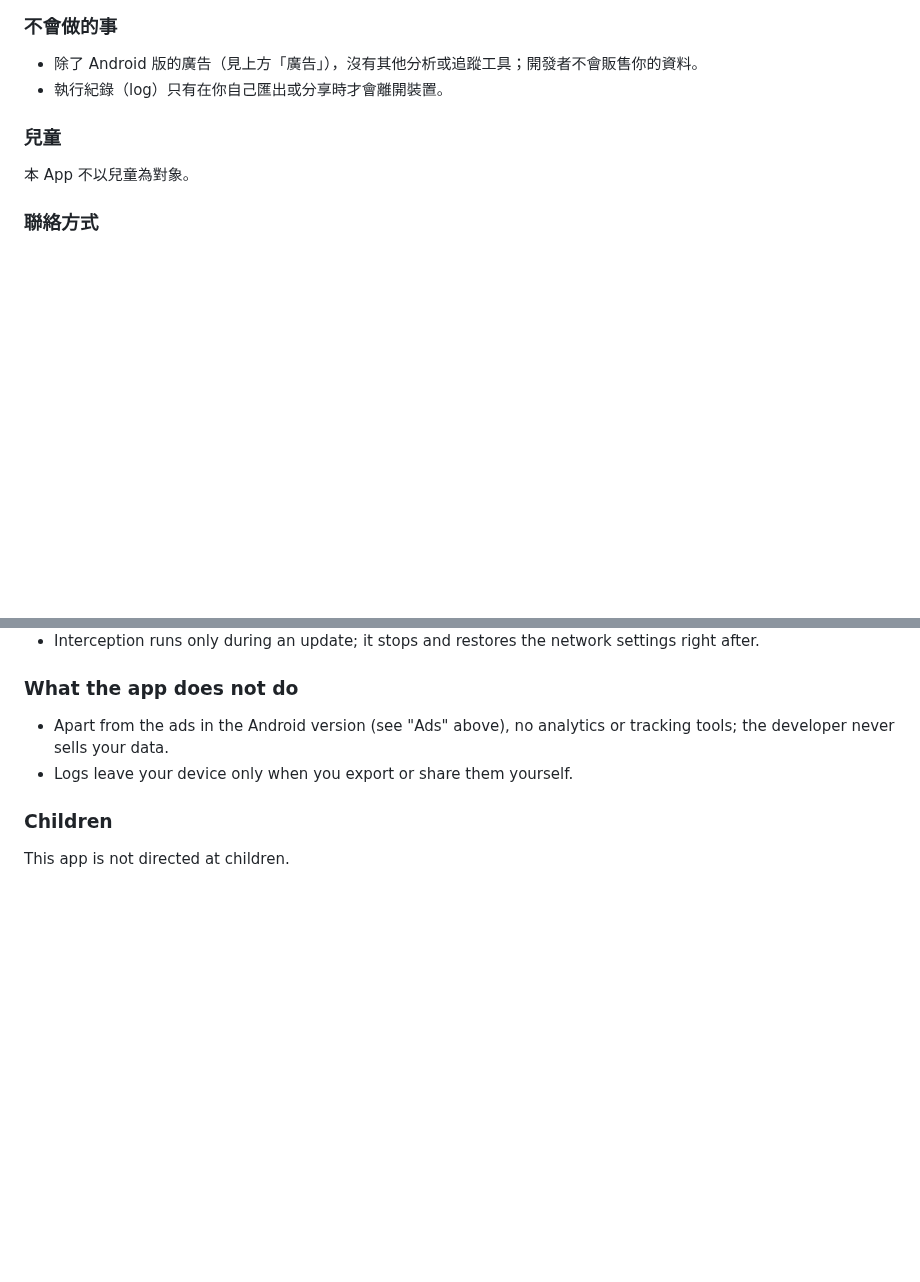
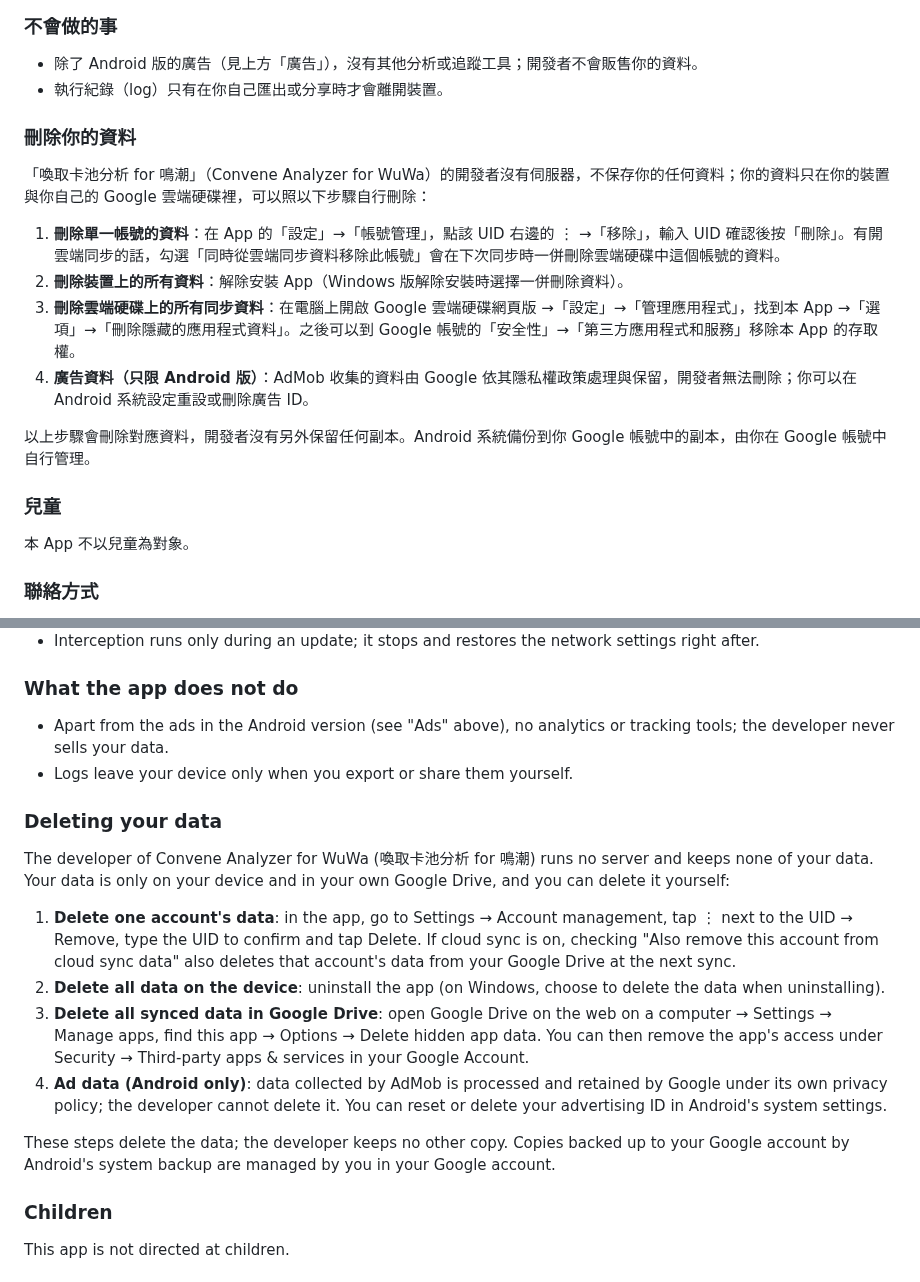
Before and after one commit to GoneTone/wuthering-waves-convene-gacha-analyzer, a Markdown page: docs/privacy-policy.md, 2 parts joined by grey strips. GitHub-like rendering; blank space fills up the shorter version.

Commit message:
docs(privacy): add a data deletion section for the Play data safety form
Co-Authored-By: Claude Opus 5.5 <noreply@anthropic.com>
Claude-Session: https://claude.ai/code/session_01WreXjoTKJFwq2Sy4yt9RUC

```diff
--- a/docs/privacy-policy.md
+++ b/docs/privacy-policy.md
@@ -59,6 +59,17 @@ Android 版會在有內容的頁面底部顯示一則 Google AdMob 橫幅廣告
 
 - 除了 Android 版的廣告（見上方「廣告」），沒有其他分析或追蹤工具；開發者不會販售你的資料。
 - 執行紀錄（log）只有在你自己匯出或分享時才會離開裝置。
+
+### 刪除你的資料
+
+「喚取卡池分析 for 鳴潮」（Convene Analyzer for WuWa）的開發者沒有伺服器，不保存你的任何資料；你的資料只在你的裝置與你自己的 Google 雲端硬碟裡，可以照以下步驟自行刪除：
+
+1. **刪除單一帳號的資料**：在 App 的「設定」→「帳號管理」，點該 UID 右邊的 ⋮ →「移除」，輸入 UID 確認後按「刪除」。有開雲端同步的話，勾選「同時從雲端同步資料移除此帳號」會在下次同步時一併刪除雲端硬碟中這個帳號的資料。
+2. **刪除裝置上的所有資料**：解除安裝 App（Windows 版解除安裝時選擇一併刪除資料）。
+3. **刪除雲端硬碟上的所有同步資料**：在電腦上開啟 Google 雲端硬碟網頁版 →「設定」→「管理應用程式」，找到本 App →「選項」→「刪除隱藏的應用程式資料」。之後可以到 Google 帳號的「安全性」→「第三方應用程式和服務」移除本 App 的存取權。
+4. **廣告資料（只限 Android 版）**：AdMob 收集的資料由 Google 依其隱私權政策處理與保留，開發者無法刪除；你可以在 Android 系統設定重設或刪除廣告 ID。
+
+以上步驟會刪除對應資料，開發者沒有另外保留任何副本。Android 系統備份到你 Google 帳號中的副本，由你在 Google 帳號中自行管理。
 
 ### 兒童
 
@@ -122,6 +133,17 @@ When you click "Update", the app starts a local interception helper on your comp
 - Apart from the ads in the Android version (see "Ads" above), no analytics or tracking tools; the developer never sells your data.
 - Logs leave your device only when you export or share them yourself.
 
+### Deleting your data
+
+The developer of Convene Analyzer for WuWa (喚取卡池分析 for 鳴潮) runs no server and keeps none of your data. Your data is only on your device and in your own Google Drive, and you can delete it yourself:
+
+1. **Delete one account's data**: in the app, go to Settings → Account management, tap ⋮ next to the UID → Remove, type the UID to confirm and tap Delete. If cloud sync is on, checking "Also remove this account from cloud sync data" also deletes that account's data from your Google Drive at the next sync.
+2. **Delete all data on the device**: uninstall the app (on Windows, choose to delete the data when uninstalling).
+3. **Delete all synced data in Google Drive**: open Google Drive on the web on a computer → Settings → Manage apps, find this app → Options → Delete hidden app data. You can then remove the app's access under Security → Third-party apps & services in your Google Account.
+4. **Ad data (Android only)**: data collected by AdMob is processed and retained by Google under its own privacy policy; the developer cannot delete it. You can reset or delete your advertising ID in Android's system settings.
+
+These steps delete the data; the developer keeps no other copy. Copies backed up to your Google account by Android's system backup are managed by you in your Google account.
+
 ### Children
 
 This app is not directed at children.
```
